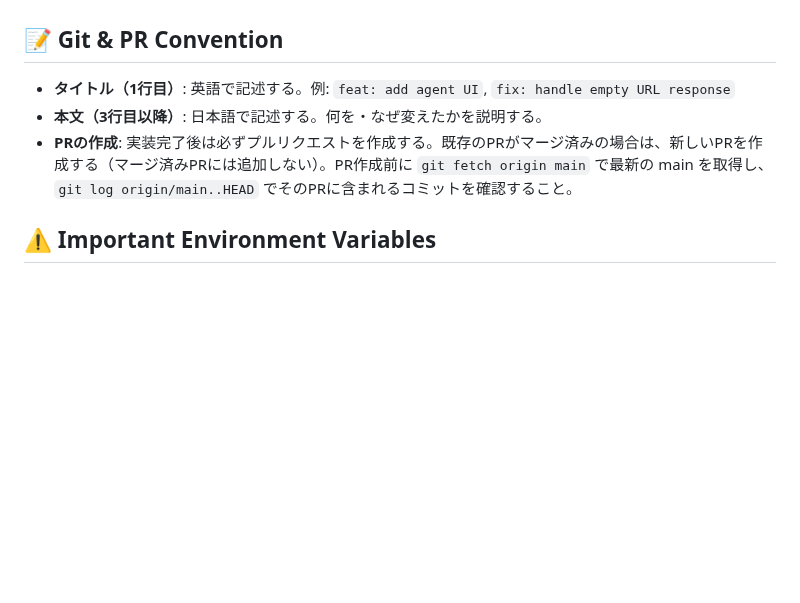
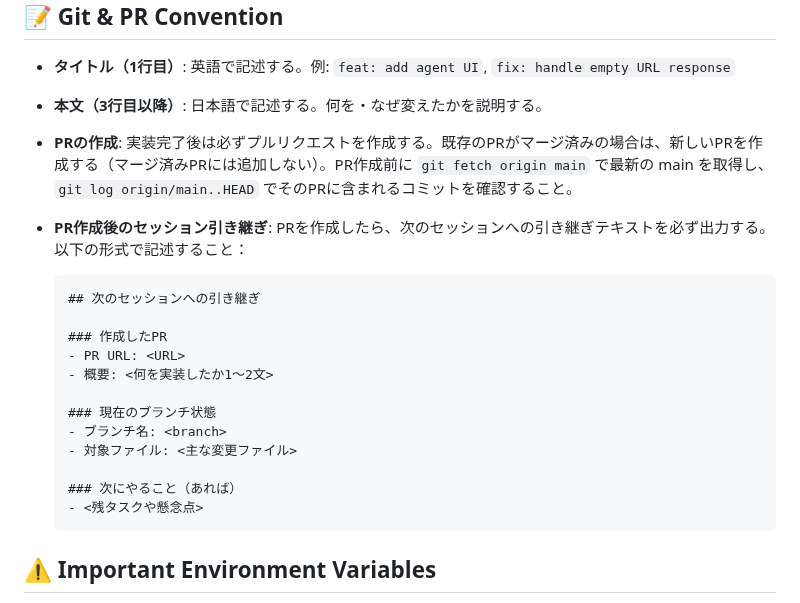
Before and after one commit to kk366-code/vertex-ai-starter, a Markdown page: CLAUDE.md, the part around the change. Drawn GitHub-style; blank space fills up the shorter version.

Commit message:
docs: add session handoff template after PR creation
PR作成後に次のセッションへの引き継ぎテキストを出力するルールを
CLAUDE.mdに追記した。コンテキストウィンドウの節約と作業継続性の
向上を目的としたもの。

Co-Authored-By: Claude Sonnet 4.6 <noreply@anthropic.com>

````diff
--- a/CLAUDE.md
+++ b/CLAUDE.md
@@ -44,6 +44,22 @@
 - **タイトル（1行目）**: 英語で記述する。例: `feat: add agent UI`, `fix: handle empty URL response`
 - **本文（3行目以降）**: 日本語で記述する。何を・なぜ変えたかを説明する。
 - **PRの作成**: 実装完了後は必ずプルリクエストを作成する。既存のPRがマージ済みの場合は、新しいPRを作成する（マージ済みPRには追加しない）。PR作成前に `git fetch origin main` で最新の main を取得し、`git log origin/main..HEAD` でそのPRに含まれるコミットを確認すること。
+- **PR作成後のセッション引き継ぎ**: PRを作成したら、次のセッションへの引き継ぎテキストを必ず出力する。以下の形式で記述すること：
+
+  ```
+  ## 次のセッションへの引き継ぎ
+
+  ### 作成したPR
+  - PR URL: <URL>
+  - 概要: <何を実装したか1〜2文>
+
+  ### 現在のブランチ状態
+  - ブランチ名: <branch>
+  - 対象ファイル: <主な変更ファイル>
+
+  ### 次にやること（あれば）
+  - <残タスクや懸念点>
+  ```
 
 ## ⚠️ Important Environment Variables
 
````
